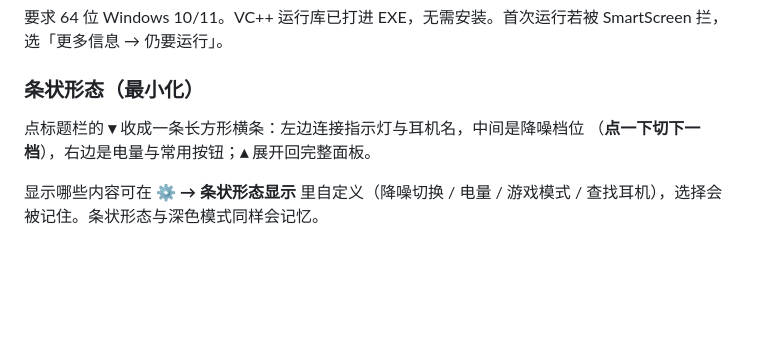
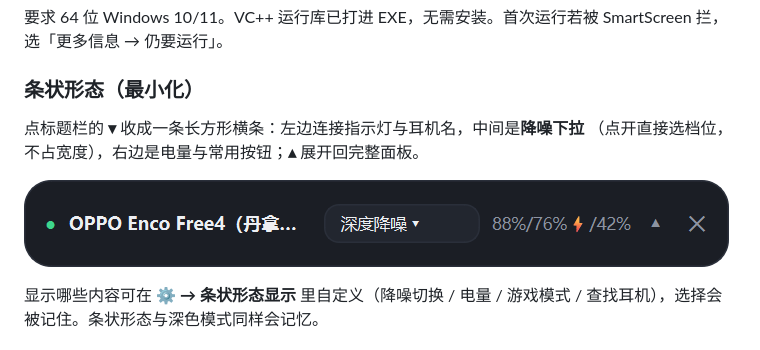
Before and after one commit to biu-ykxl/oppo-enco-controller, a Markdown page: README.md, the part around the change. Rendered like a GitHub page; pictures changed too: docs/bar.png; blank space fills up the shorter version.

```diff
--- a/README.md
+++ b/README.md
@@ -37,8 +37,10 @@ SmartScreen 拦，选「更多信息 → 仍要运行」。
 
 ### 条状形态（最小化）
 
-点标题栏的 **▾** 收成一条长方形横条：左边连接指示灯与耳机名，中间是降噪档位
-（**点一下切下一档**），右边是电量与常用按钮；**▴** 展开回完整面板。
+点标题栏的 **▾** 收成一条长方形横条：左边连接指示灯与耳机名，中间是**降噪下拉**
+（点开直接选档位，不占宽度），右边是电量与常用按钮；**▴** 展开回完整面板。
+
+![条状形态](docs/bar.png)
 
 显示哪些内容可在 **⚙ → 条状形态显示** 里自定义（降噪切换 / 电量 / 游戏模式 /
 查找耳机），选择会被记住。条状形态与深色模式同样会记忆。
```
Also changed, not shown: docs/bar-custom.png, docs/bar-light.png (added), docs/bar-menu.png (added), 3 other files.
